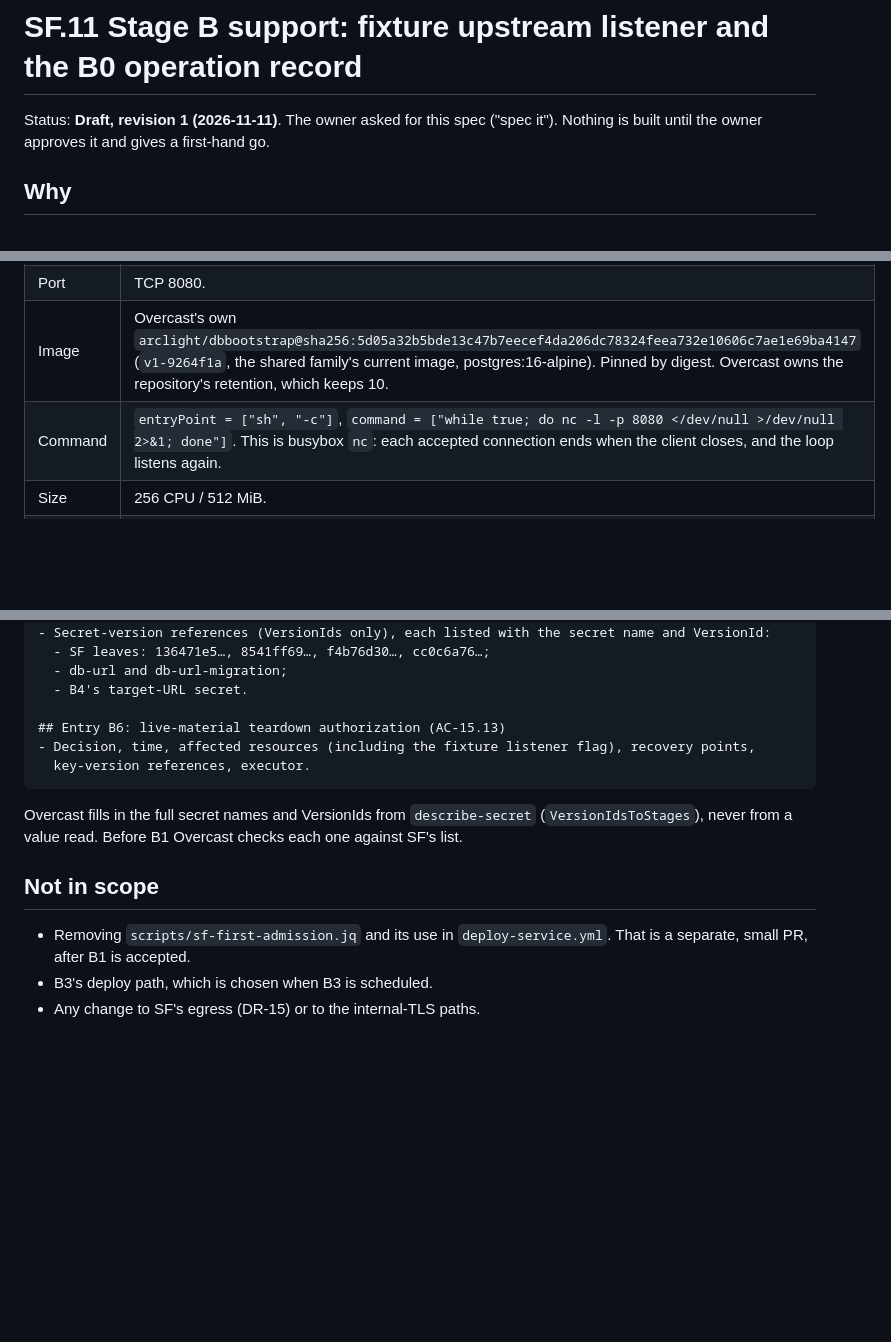
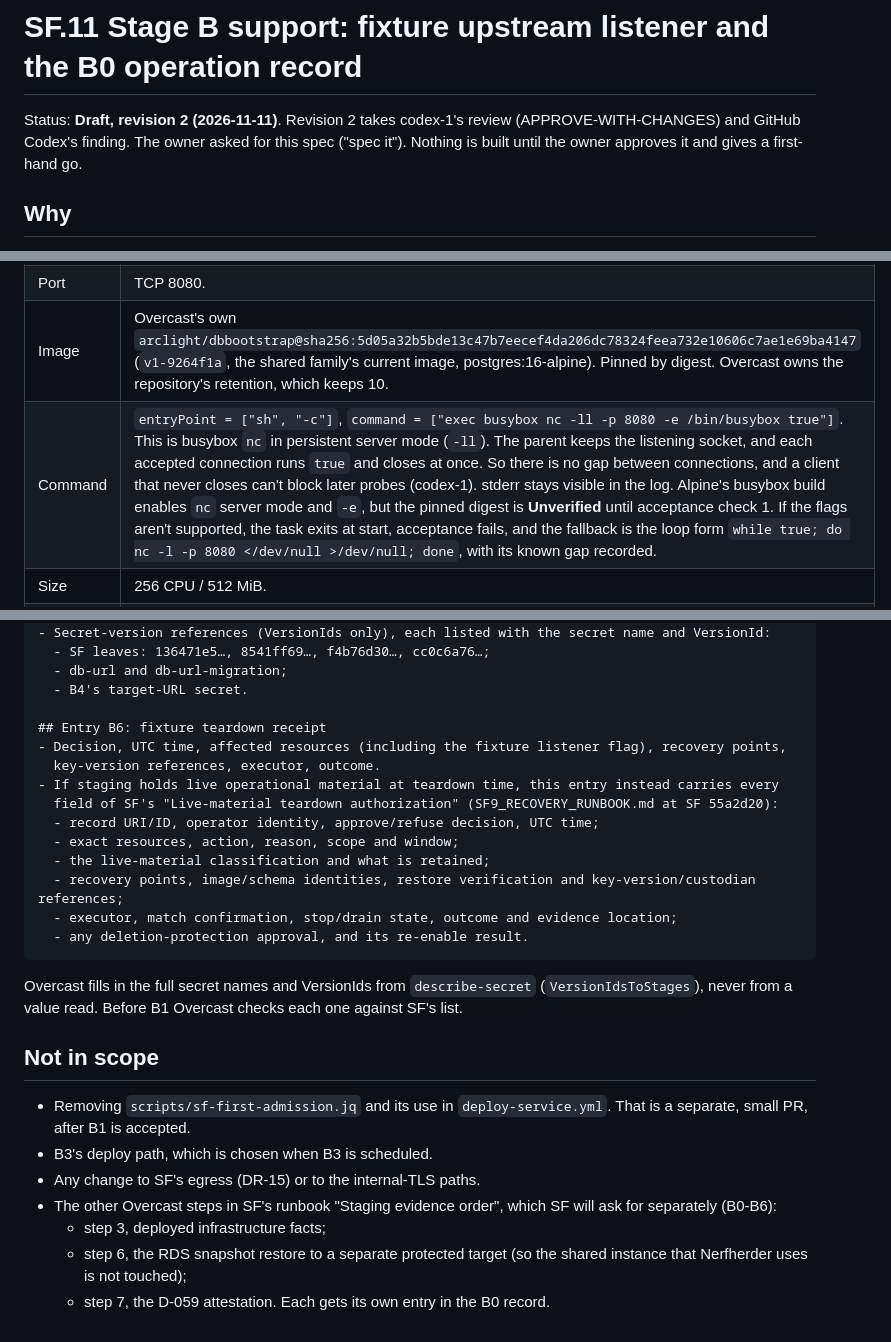
Before and after one commit to arclightintel-dev/arclight-overcast, a Markdown page: docs/proposals/sf-stage-b-fixture-upstream.md, 3 parts joined by grey strips. Drawn GitHub-style; blank space fills up the shorter version.

Commit message:
Spec (Stage B fixture) revision 2: take codex-1's review
- Listener: busybox nc persistent server mode (-ll -e true). This removes the accept gap and the
  held-connection block. The pinned image's support is verified by acceptance check 1, with the
  loop form as the recorded fallback.
- Drop the fixture-specific VPC-endpoint ingress. The endpoint group already admits 443 from the
  private app CIDRs as an inline rule (vpc/main.tf:141-147); a standalone rule would also mix ownership.
- B6 becomes a fixture teardown receipt. If live material exists at teardown, the entry carries
  every field of SF's live-material authorization (runbook at SF 55a2d20).
- Not in scope: runbook steps 3, 6 and 7, which SF will ask for separately.

Co-Authored-By: Claude Opus 5.5 <noreply@anthropic.com>

````diff
--- a/docs/proposals/sf-stage-b-fixture-upstream.md
+++ b/docs/proposals/sf-stage-b-fixture-upstream.md
@@ -1,6 +1,6 @@
 # SF.11 Stage B support: fixture upstream listener and the B0 operation record
 
-Status: **Draft, revision 1 (2026-11-11)**. The owner asked for this spec ("spec it"). Nothing is
+Status: **Draft, revision 2 (2026-11-11)**. Revision 2 takes codex-1's review (APPROVE-WITH-CHANGES) and GitHub Codex's finding. The owner asked for this spec ("spec it"). Nothing is
 built until the owner approves it and gives a first-hand go.
 
 ## Why
@@ -42,7 +42,7 @@ The SF facts come from SF's session (2026-11-11), cited against SF `55a2d20`:
 | Name | Cloud Map A record `fixture-upstream.staging.internal.arclight-complex.net` (module default: TTL 10, MULTIVALUE, custom health). This is the `host` SF configures. |
 | Port | TCP 8080. |
 | Image | Overcast's own `arclight/dbbootstrap@sha256:5d05a32b5bde13c47b7eecef4da206dc78324feea732e10606c7ae1e69ba4147` (`v1-9264f1a`, the shared family's current image, postgres:16-alpine). Pinned by digest. Overcast owns the repository's retention, which keeps 10. |
-| Command | `entryPoint = ["sh", "-c"]`, `command = ["while true; do nc -l -p 8080 </dev/null >/dev/null 2>&1; done"]`. This is busybox `nc`: each accepted connection ends when the client closes, and the loop listens again. |
+| Command | `entryPoint = ["sh", "-c"]`, `command = ["exec busybox nc -ll -p 8080 -e /bin/busybox true"]`. This is busybox `nc` in persistent server mode (`-ll`). The parent keeps the listening socket, and each accepted connection runs `true` and closes at once. So there is no gap between connections, and a client that never closes can't block later probes (codex-1). stderr stays visible in the log. Alpine's busybox build enables `nc` server mode and `-e`, but the pinned digest is **Unverified** until acceptance check 1. If the flags aren't supported, the task exits at start, acceptance fails, and the fallback is the loop form `while true; do nc -l -p 8080 </dev/null >/dev/null; done`, with its known gap recorded. |
 | Size | 256 CPU / 512 MiB. |
 | Container health check | None. A probe that can't connect is the signal. |
 | Execution role | A dedicated role. It allows only the ECR pull for `arclight/dbbootstrap` (plus `ecr:GetAuthorizationToken`) and `logs:CreateLogStream`/`PutLogEvents` on its own log group. No task role, no secrets, no ECS Exec. |
@@ -147,9 +147,17 @@ The repository is public, so the record holds:
   - db-url and db-url-migration;
   - B4's target-URL secret.
 
-## Entry B6: live-material teardown authorization (AC-15.13)
-- Decision, time, affected resources (including the fixture listener flag), recovery points,
-  key-version references, executor.
+## Entry B6: fixture teardown receipt
+- Decision, UTC time, affected resources (including the fixture listener flag), recovery points,
+  key-version references, executor, outcome.
+- If staging holds live operational material at teardown time, this entry instead carries every
+  field of SF's "Live-material teardown authorization" (SF9_RECOVERY_RUNBOOK.md at SF 55a2d20):
+  - record URI/ID, operator identity, approve/refuse decision, UTC time;
+  - exact resources, action, reason, scope and window;
+  - the live-material classification and what is retained;
+  - recovery points, image/schema identities, restore verification and key-version/custodian references;
+  - executor, match confirmation, stop/drain state, outcome and evidence location;
+  - any deletion-protection approval, and its re-enable result.
 ```
 
 Overcast fills in the full secret names and VersionIds from `describe-secret`
@@ -162,3 +170,9 @@ list.
   small PR, after B1 is accepted.
 - B3's deploy path, which is chosen when B3 is scheduled.
 - Any change to SF's egress (DR-15) or to the internal-TLS paths.
+- The other Overcast steps in SF's runbook "Staging evidence order", which SF will ask for separately (B0-B6):
+  - step 3, deployed infrastructure facts;
+  - step 6, the RDS snapshot restore to a separate protected target (so the shared instance that
+    Nerfherder uses is not touched);
+  - step 7, the D-059 attestation.
+  Each gets its own entry in the B0 record.
````
Also changed, not shown: other parts of docs/proposals/sf-stage-b-fixture-upstream.md (+2 -2 lines).
